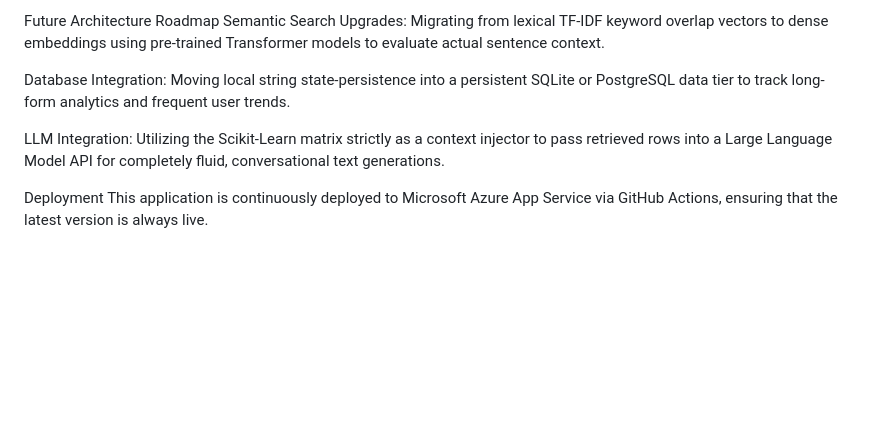
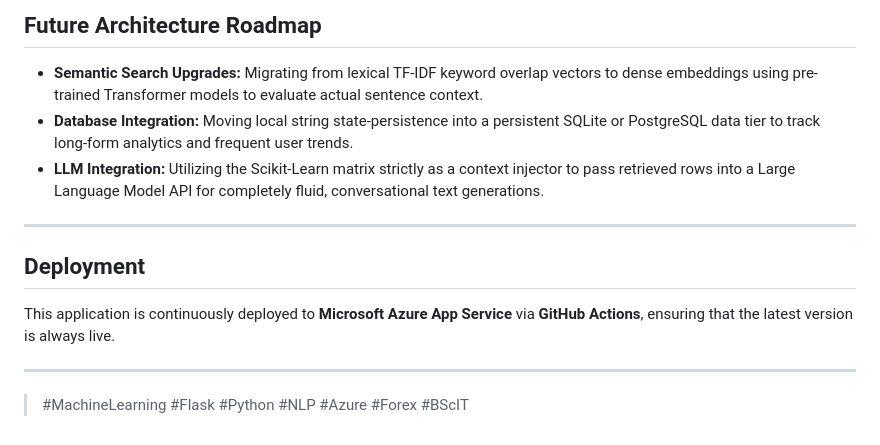
Before and after one commit to YDawood03/ForexTutorBot, a Markdown page: README.md, the part around one of its changes. GitHub-like rendering; blank space fills up the shorter version.

```diff
--- a/README.md
+++ b/README.md
@@ -66,10 +81,18 @@ Open your browser and navigate to http://localhost:5555 to interact with the app
 
-Future Architecture Roadmap
-Semantic Search Upgrades: Migrating from lexical TF-IDF keyword overlap vectors to dense embeddings using pre-trained Transformer models to evaluate actual sentence context.
+## Future Architecture Roadmap
 
-Database Integration: Moving local string state-persistence into a persistent SQLite or PostgreSQL data tier to track long-form analytics and frequent user trends.
+* **Semantic Search Upgrades:** Migrating from lexical TF-IDF keyword overlap vectors to dense embeddings using pre-trained Transformer models to evaluate actual sentence context.
+* **Database Integration:** Moving local string state-persistence into a persistent SQLite or PostgreSQL data tier to track long-form analytics and frequent user trends.
+* **LLM Integration:** Utilizing the Scikit-Learn matrix strictly as a context injector to pass retrieved rows into a Large Language Model API for completely fluid, conversational text generations.
 
-LLM Integration: Utilizing the Scikit-Learn matrix strictly as a context injector to pass retrieved rows into a Large Language Model API for completely fluid, conversational text generations.
+---
 
-Deployment
-This application is continuously deployed to Microsoft Azure App Service via GitHub Actions, ensuring that the latest version is always live.
+## Deployment
+
+This application is continuously deployed to **Microsoft Azure App Service** via **GitHub Actions**, ensuring that the latest version is always live.
+
+---
+
+
+>
+> \#MachineLearning #Flask #Python #NLP #Azure #Forex #BScIT
```
Also changed, not shown: other parts of README.md (+55 -40 lines).
